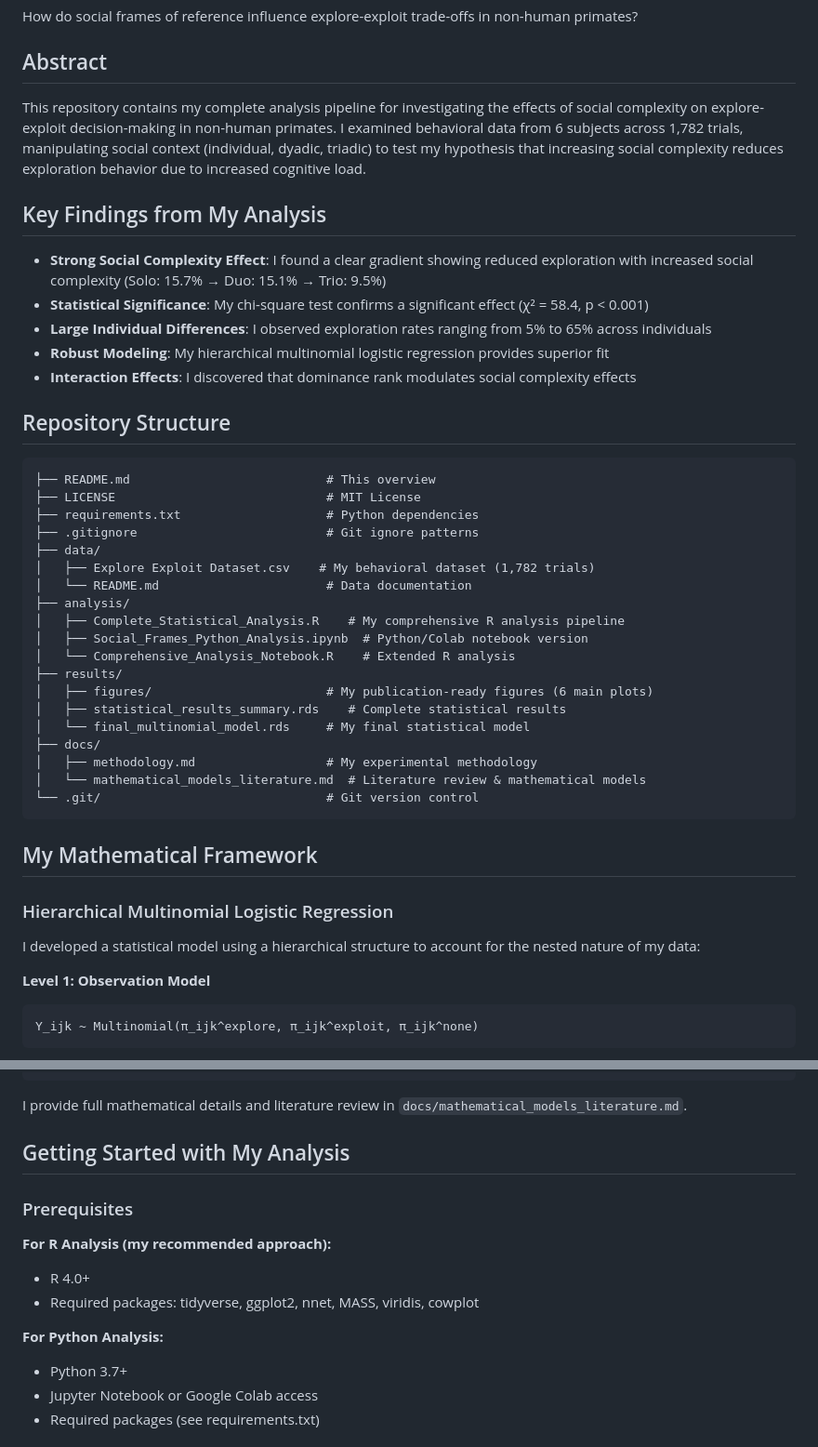
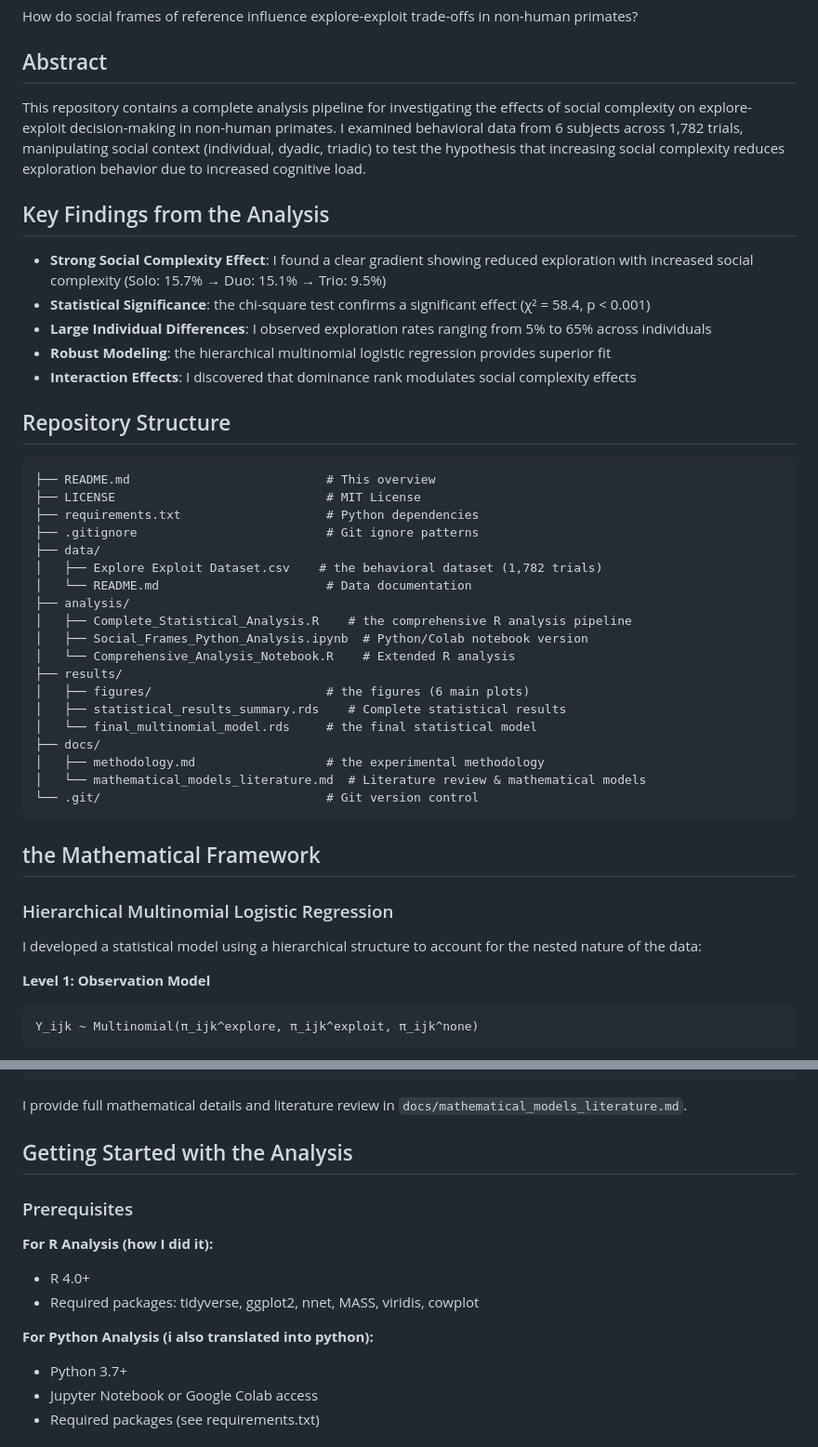
Before and after one commit to hildieleyser/social-exploration-primates, a Markdown page: README.md, 2 parts joined by grey strips. Shown: that part at 93% size. Rendered like a GitHub page.

````diff
--- a/README.md
+++ b/README.md
@@ -8,14 +8,14 @@ How do social frames of reference influence explore-exploit trade-offs in non-hu
 
 ## Abstract
 
-This repository contains my complete analysis pipeline for investigating the effects of social complexity on explore-exploit decision-making in non-human primates. I examined behavioral data from 6 subjects across 1,782 trials, manipulating social context (individual, dyadic, triadic) to test my hypothesis that increasing social complexity reduces exploration behavior due to increased cognitive load.
+This repository contains a complete analysis pipeline for investigating the effects of social complexity on explore-exploit decision-making in non-human primates. I examined behavioral data from 6 subjects across 1,782 trials, manipulating social context (individual, dyadic, triadic) to test the hypothesis that increasing social complexity reduces exploration behavior due to increased cognitive load.
 
-## Key Findings from My Analysis
+## Key Findings from the Analysis
 
 - **Strong Social Complexity Effect**: I found a clear gradient showing reduced exploration with increased social complexity (Solo: 15.7% → Duo: 15.1% → Trio: 9.5%)
-- **Statistical Significance**: My chi-square test confirms a significant effect (χ² = 58.4, p < 0.001)
+- **Statistical Significance**: the chi-square test confirms a significant effect (χ² = 58.4, p < 0.001)
 - **Large Individual Differences**: I observed exploration rates ranging from 5% to 65% across individuals
-- **Robust Modeling**: My hierarchical multinomial logistic regression provides superior fit
+- **Robust Modeling**: the hierarchical multinomial logistic regression provides superior fit
 - **Interaction Effects**: I discovered that dominance rank modulates social complexity effects
 
 ## Repository Structure
@@ -26,27 +26,27 @@ This repository contains my complete analysis pipeline for investigating the eff
 ├── requirements.txt                    # Python dependencies
 ├── .gitignore                          # Git ignore patterns
 ├── data/
-│   ├── Explore Exploit Dataset.csv    # My behavioral dataset (1,782 trials)
+│   ├── Explore Exploit Dataset.csv    # the behavioral dataset (1,782 trials)
 │   └── README.md                       # Data documentation
 ├── analysis/
-│   ├── Complete_Statistical_Analysis.R    # My comprehensive R analysis pipeline
+│   ├── Complete_Statistical_Analysis.R    # the comprehensive R analysis pipeline
 │   ├── Social_Frames_Python_Analysis.ipynb  # Python/Colab notebook version
 │   └── Comprehensive_Analysis_Notebook.R    # Extended R analysis
 ├── results/
-│   ├── figures/                        # My publication-ready figures (6 main plots)
+│   ├── figures/                        # the figures (6 main plots)
 │   ├── statistical_results_summary.rds    # Complete statistical results
-│   └── final_multinomial_model.rds     # My final statistical model
+│   └── final_multinomial_model.rds     # the final statistical model
 ├── docs/
-│   ├── methodology.md                  # My experimental methodology
+│   ├── methodology.md                  # the experimental methodology
 │   └── mathematical_models_literature.md  # Literature review & mathematical models
 └── .git/                               # Git version control
 ```
 
-## My Mathematical Framework
+## the Mathematical Framework
 
 ### Hierarchical Multinomial Logistic Regression
 
-I developed a statistical model using a hierarchical structure to account for the nested nature of my data:
+I developed a statistical model using a hierarchical structure to account for the nested nature of the data:
 
 **Level 1: Observation Model**
 ```
@@ -67,15 +67,15 @@ v_k ~ MVN(0, Σ_individual)
 
 I provide full mathematical details and literature review in `docs/mathematical_models_literature.md`.
 
-## Getting Started with My Analysis
+## Getting Started with the Analysis
 
 ### Prerequisites
 
-**For R Analysis (my recommended approach):**
+**For R Analysis (how I did it):**
 - R 4.0+
 - Required packages: tidyverse, ggplot2, nnet, MASS, viridis, cowplot
 
-**For Python Analysis:**
+**For Python Analysis (i also translated into python):**
 - Python 3.7+
 - Jupyter Notebook or Google Colab access
 - Required packages (see requirements.txt)
````
Also changed, not shown: other parts of README.md (+20 -35 lines).
